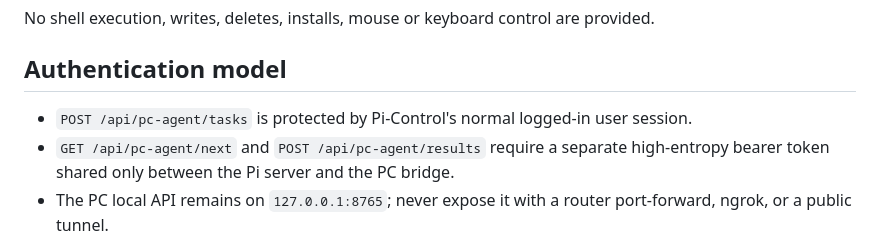
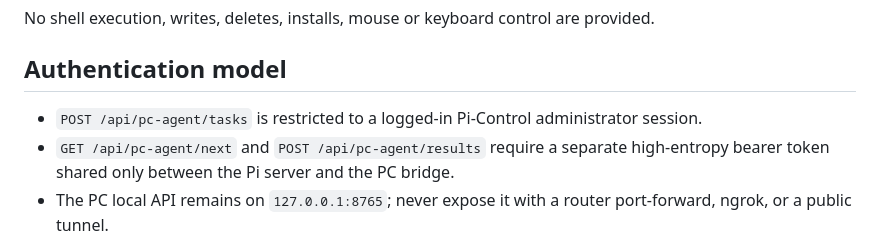
Before and after one commit to SimonSteindl/pi-control, a Markdown page: pc-agent/BRIDGE.md, the part around the change. Rendered like a GitHub page.

Commit message:
Clarify admin-only access to PC-Agent chat tools

```diff
--- a/pc-agent/BRIDGE.md
+++ b/pc-agent/BRIDGE.md
@@ -15,7 +15,7 @@ No shell execution, writes, deletes, installs, mouse or keyboard control are pro
 
 ## Authentication model
 
-- `POST /api/pc-agent/tasks` is protected by Pi-Control's normal logged-in user session.
+- `POST /api/pc-agent/tasks` is restricted to a logged-in Pi-Control administrator session.
 - `GET /api/pc-agent/next` and `POST /api/pc-agent/results` require a separate high-entropy bearer token shared only between the Pi server and the PC bridge.
 - The PC local API remains on `127.0.0.1:8765`; never expose it with a router port-forward, ngrok, or a public tunnel.
 - The task/result queue is currently in memory. Pending tasks and results are lost if the Pi server restarts. This is an MVP, not production-ready.
```
